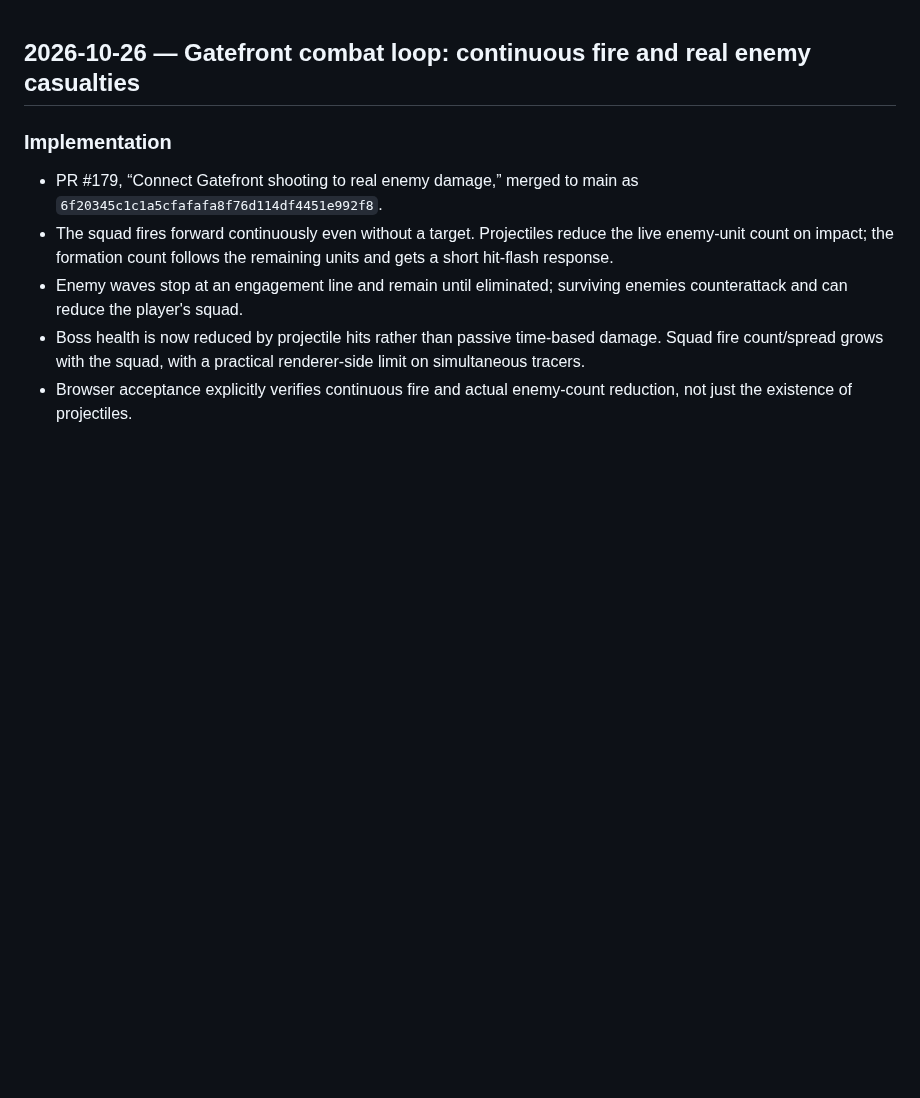
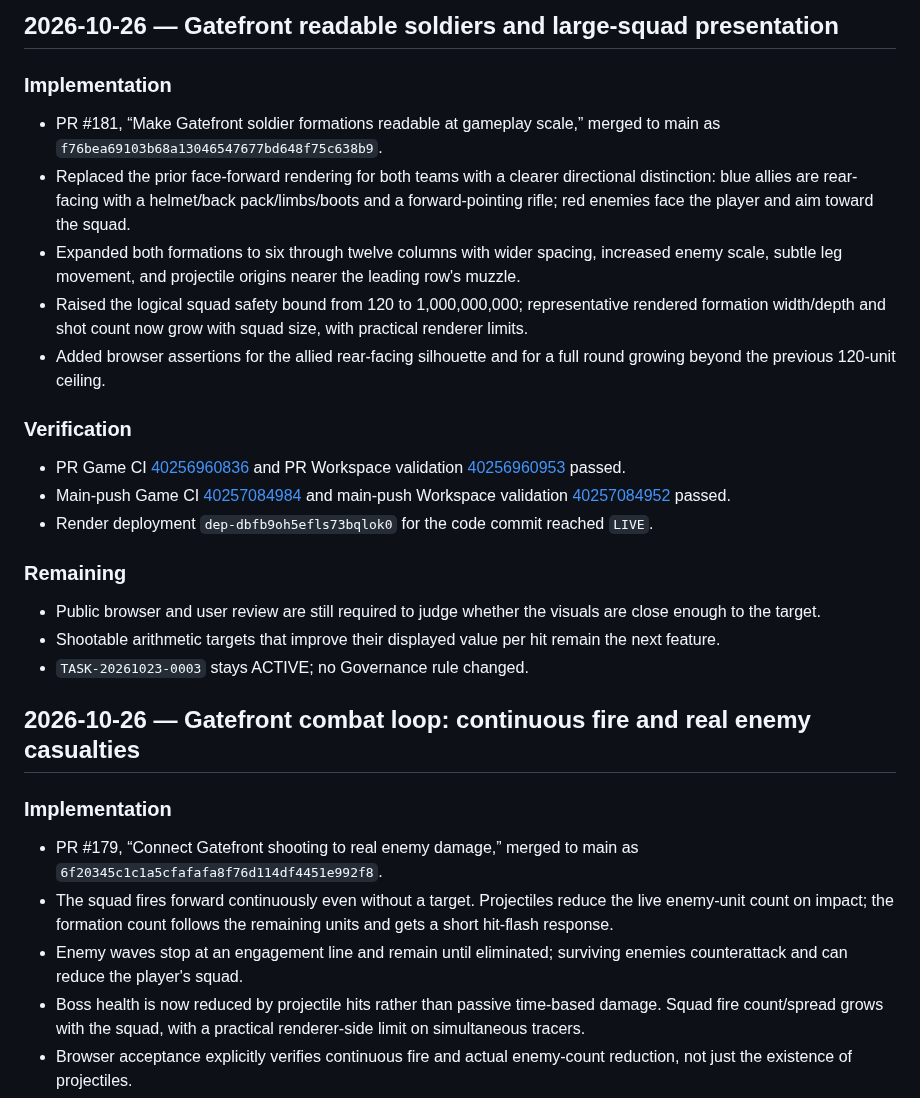
Before and after one commit to hjang12/ai-agent-cicd-system-by-gpt, a Markdown page: GOVERNANCE/docs/DEVELOPMENT_HISTORY.md, the part around the change. Drawn GitHub-style; blank space fills up the shorter version.

Commit message:
Record Gatefront soldier readability milestone in DEVELOPMENT_HISTORY.md

```diff
--- a/GOVERNANCE/docs/DEVELOPMENT_HISTORY.md
+++ b/GOVERNANCE/docs/DEVELOPMENT_HISTORY.md
@@ -1,3 +1,22 @@
+## 2026-10-26 — Gatefront readable soldiers and large-squad presentation
+
+### Implementation
+- PR #181, “Make Gatefront soldier formations readable at gameplay scale,” merged to main as `f76bea69103b68a13046547677bd648f75c638b9`.
+- Replaced the prior face-forward rendering for both teams with a clearer directional distinction: blue allies are rear-facing with a helmet/back pack/limbs/boots and a forward-pointing rifle; red enemies face the player and aim toward the squad.
+- Expanded both formations to six through twelve columns with wider spacing, increased enemy scale, subtle leg movement, and projectile origins nearer the leading row's muzzle.
+- Raised the logical squad safety bound from 120 to 1,000,000,000; representative rendered formation width/depth and shot count now grow with squad size, with practical renderer limits.
+- Added browser assertions for the allied rear-facing silhouette and for a full round growing beyond the previous 120-unit ceiling.
+
+### Verification
+- PR Game CI [40256960836](https://github.com/hjang12/ai-agent-cicd-system-by-gpt/actions/runs/40256960836) and PR Workspace validation [40256960953](https://github.com/hjang12/ai-agent-cicd-system-by-gpt/actions/runs/40256960953) passed.
+- Main-push Game CI [40257084984](https://github.com/hjang12/ai-agent-cicd-system-by-gpt/actions/runs/40257084984) and main-push Workspace validation [40257084952](https://github.com/hjang12/ai-agent-cicd-system-by-gpt/actions/runs/40257084952) passed.
+- Render deployment `dep-dbfb9oh5efls73bqlok0` for the code commit reached `LIVE`.
+
+### Remaining
+- Public browser and user review are still required to judge whether the visuals are close enough to the target.
+- Shootable arithmetic targets that improve their displayed value per hit remain the next feature.
+- `TASK-20261023-0003` stays ACTIVE; no Governance rule changed.
+
 ## 2026-10-26 — Gatefront combat loop: continuous fire and real enemy casualties
 
 ### Implementation
```
